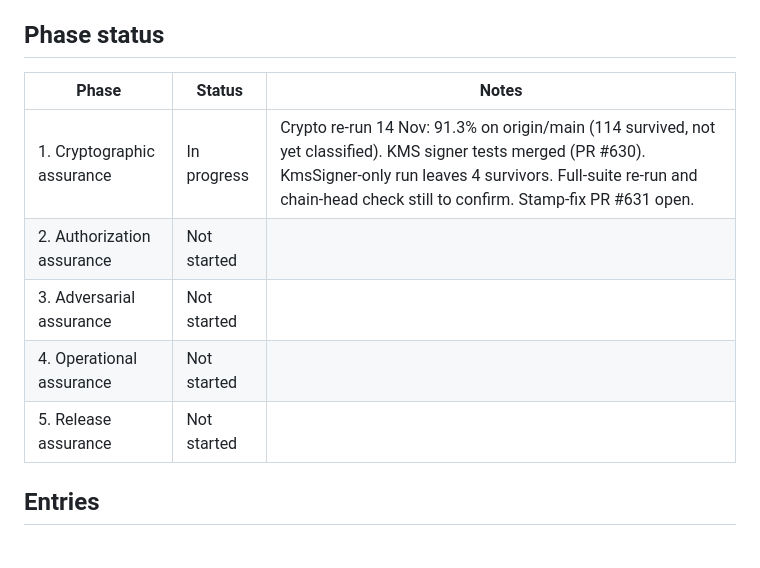
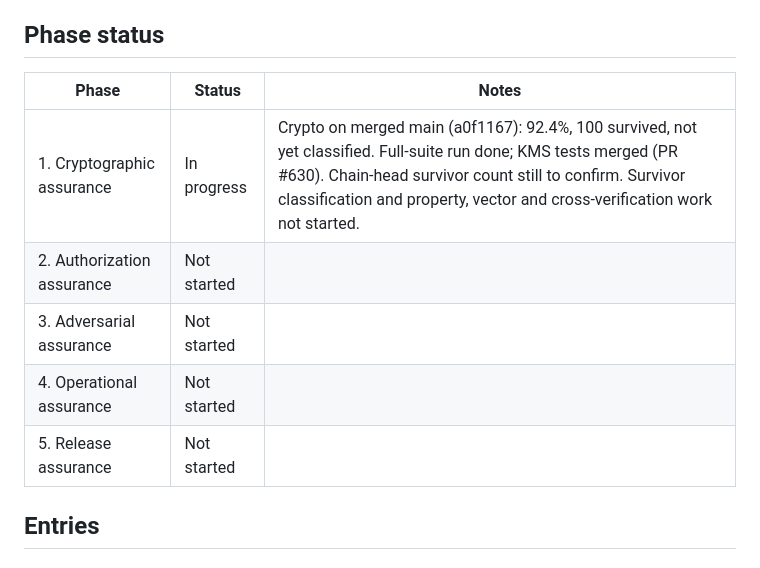
Before and after one commit to pavancharak/parmana-core, a Markdown page: docs/ASSURANCE_RESULTS.md, the part around one of its changes. Drawn GitHub-style.

Commit message:
docs: record the crypto mutation run on merged main in the assurance log (#637)
Signed-off-by: Claude <noreply@anthropic.com>
Co-authored-by: Claude <noreply@anthropic.com>

```diff
--- a/docs/ASSURANCE_RESULTS.md
+++ b/docs/ASSURANCE_RESULTS.md
@@ -11,13 +11,13 @@ This log records assurance test runs against the plan in
 
 ## Phase status
 
-| Phase                      | Status      | Notes                                                                                                                                                                                                                                     |
-| -------------------------- | ----------- | ----------------------------------------------------------------------------------------------------------------------------------------------------------------------------------------------------------------------------------------- |
-| 1. Cryptographic assurance | In progress | Crypto re-run 14 Nov: 91.3% on origin/main (114 survived, not yet classified). KMS signer tests merged (PR #630). KmsSigner-only run leaves 4 survivors. Full-suite re-run and chain-head check still to confirm. Stamp-fix PR #631 open. |
-| 2. Authorization assurance | Not started |                                                                                                                                                                                                                                           |
-| 3. Adversarial assurance   | Not started |                                                                                                                                                                                                                                           |
-| 4. Operational assurance   | Not started |                                                                                                                                                                                                                                           |
-| 5. Release assurance       | Not started |                                                                                                                                                                                                                                           |
+| Phase                      | Status      | Notes                                                                                                                                                                                                                                                        |
+| -------------------------- | ----------- | ------------------------------------------------------------------------------------------------------------------------------------------------------------------------------------------------------------------------------------------------------------ |
+| 1. Cryptographic assurance | In progress | Crypto on merged main (a0f1167): 92.4%, 100 survived, not yet classified. Full-suite run done; KMS tests merged (PR #630). Chain-head survivor count still to confirm. Survivor classification and property, vector and cross-verification work not started. |
+| 2. Authorization assurance | Not started |                                                                                                                                                                                                                                                              |
+| 3. Adversarial assurance   | Not started |                                                                                                                                                                                                                                                              |
+| 4. Operational assurance   | Not started |                                                                                                                                                                                                                                                              |
+| 5. Release assurance       | Not started |                                                                                                                                                                                                                                                              |
 
 ## Entries
 
```
Also changed, not shown: other parts of docs/ASSURANCE_RESULTS.md (+56 -0 lines).
